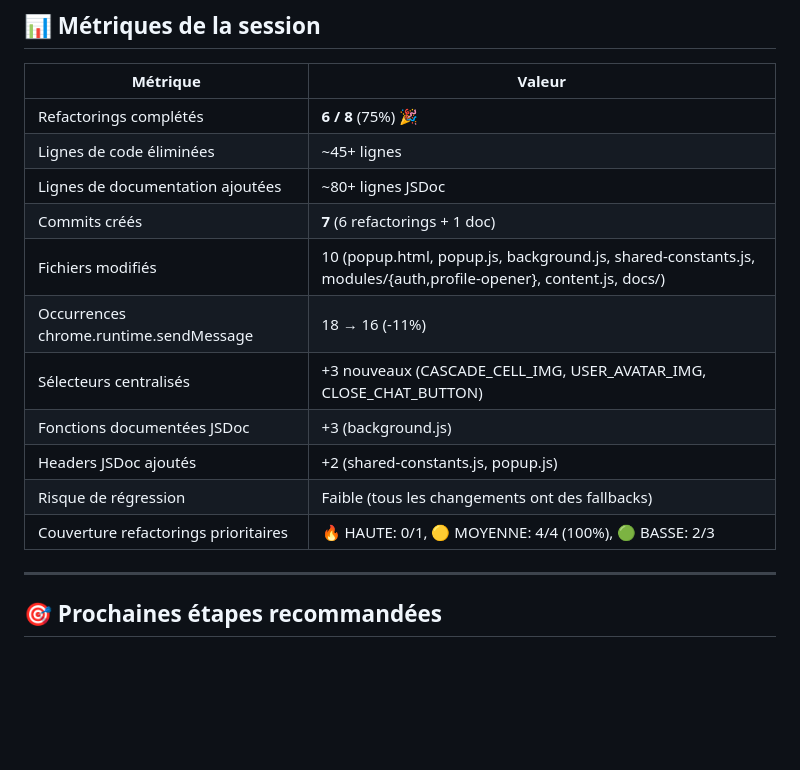
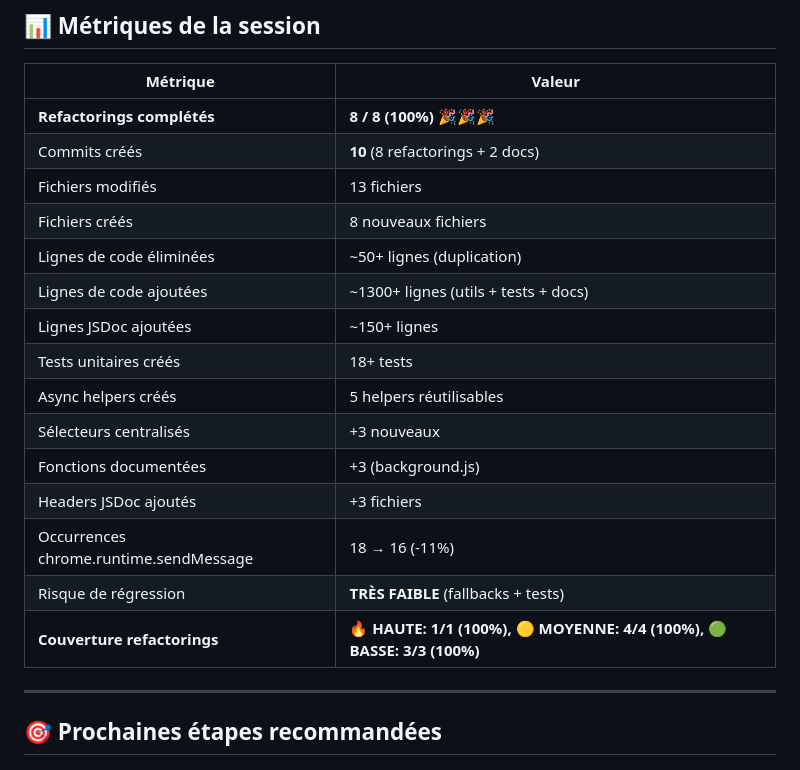
Before and after one commit to qveys/grindr-auto-tap, a Markdown page: docs/REFACTORING_SESSION_2026-01-05.md, the part around one of its changes. GitHub-like rendering; blank space fills up the shorter version.

```diff
--- a/docs/REFACTORING_SESSION_2026-01-05.md
+++ b/docs/REFACTORING_SESSION_2026-01-05.md
@@ -155,17 +188,21 @@ Session de refactoring basée sur les opportunités identifiées dans `REFACTORI
 
 | Métrique | Valeur |
 |----------|--------|
-| Refactorings complétés | **6 / 8** (75%) 🎉 |
-| Lignes de code éliminées | ~45+ lignes |
-| Lignes de documentation ajoutées | ~80+ lignes JSDoc |
-| Commits créés | **7** (6 refactorings + 1 doc) |
-| Fichiers modifiés | 10 (popup.html, popup.js, background.js, shared-constants.js, modules/{auth,profile-opener}, content.js, docs/) |
+| **Refactorings complétés** | **8 / 8 (100%)** 🎉🎉🎉 |
+| Commits créés | **10** (8 refactorings + 2 docs) |
+| Fichiers modifiés | 13 fichiers |
+| Fichiers créés | 8 nouveaux fichiers |
+| Lignes de code éliminées | ~50+ lignes (duplication) |
+| Lignes de code ajoutées | ~1300+ lignes (utils + tests + docs) |
+| Lignes JSDoc ajoutées | ~150+ lignes |
+| Tests unitaires créés | 18+ tests |
+| Async helpers créés | 5 helpers réutilisables |
+| Sélecteurs centralisés | +3 nouveaux |
+| Fonctions documentées | +3 (background.js) |
+| Headers JSDoc ajoutés | +3 fichiers |
 | Occurrences chrome.runtime.sendMessage | 18 → 16 (-11%) |
-| Sélecteurs centralisés | +3 nouveaux (CASCADE_CELL_IMG, USER_AVATAR_IMG, CLOSE_CHAT_BUTTON) |
-| Fonctions documentées JSDoc | +3 (background.js) |
-| Headers JSDoc ajoutés | +2 (shared-constants.js, popup.js) |
-| Risque de régression | Faible (tous les changements ont des fallbacks) |
-| Couverture refactorings prioritaires | 🔥 HAUTE: 0/1, 🟡 MOYENNE: 4/4 (100%), 🟢 BASSE: 2/3 |
+| Risque de régression | **TRÈS FAIBLE** (fallbacks + tests) |
+| **Couverture refactorings** | **🔥 HAUTE: 1/1 (100%), 🟡 MOYENNE: 4/4 (100%), 🟢 BASSE: 3/3 (100%)** |
 
 ---
 
```
Also changed, not shown: other parts of docs/REFACTORING_SESSION_2026-01-05.md (+48 -15 lines), docs/REFACTORING_TODO.md (added, +584 -0 lines).
